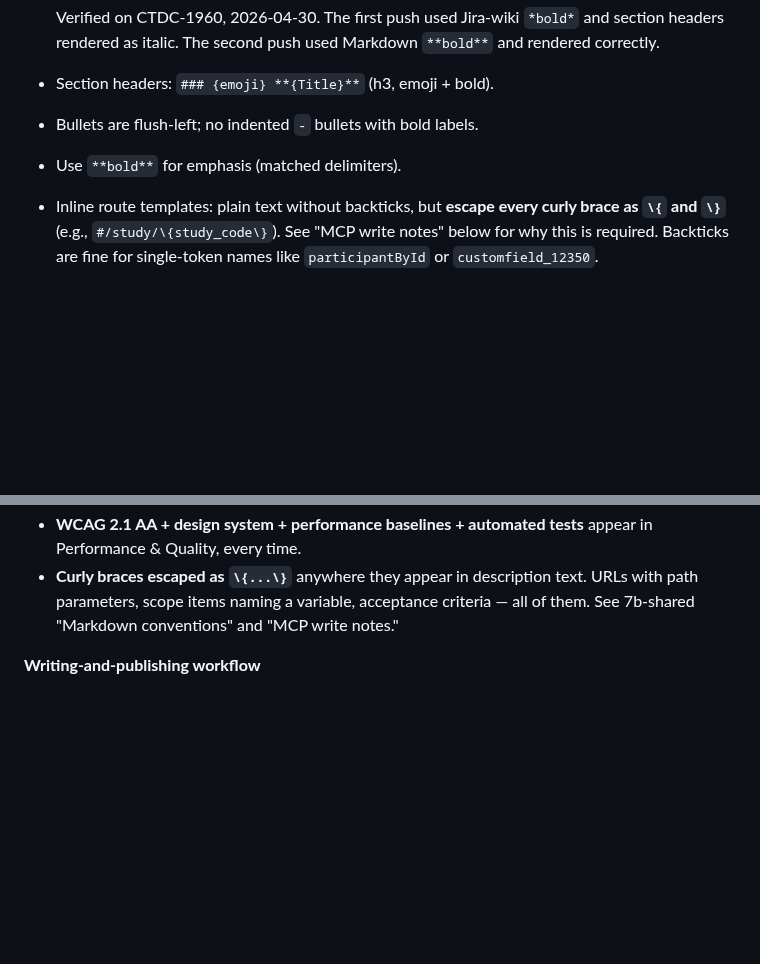
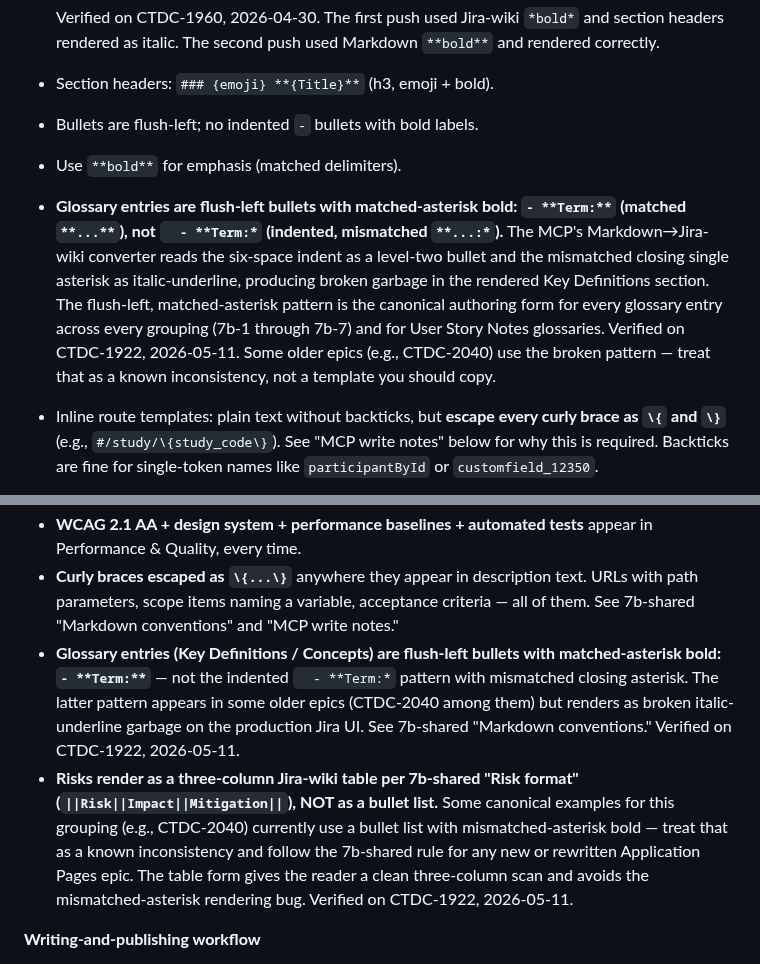
Before and after one commit to CBIIT/ctdc-documentation, a Markdown page: claude/SKILL.md, 2 parts joined by grey strips. GitHub-like rendering; blank space fills up the shorter version.

```diff
--- a/claude/SKILL.md
+++ b/claude/SKILL.md
@@ -539,6 +539,7 @@ These rules apply to **every** epic template, regardless of grouping. Each per-g
 - Section headers: `### {emoji} **{Title}**` (h3, emoji + bold).
 - Bullets are flush-left; no indented `-` bullets with bold labels.
 - Use `**bold**` for emphasis (matched delimiters).
+- **Glossary entries are flush-left bullets with matched-asterisk bold: `- **Term:**` (matched `**...**`), not `  - **Term:*` (indented, mismatched `**...:*`).** The MCP's Markdown→Jira-wiki converter reads the six-space indent as a level-two bullet and the mismatched closing single asterisk as italic-underline, producing broken garbage in the rendered Key Definitions section. The flush-left, matched-asterisk pattern is the canonical authoring form for every glossary entry across every grouping (7b-1 through 7b-7) and for User Story Notes glossaries. Verified on CTDC-1922, 2026-05-11. Some older epics (e.g., CTDC-2040) use the broken pattern — treat that as a known inconsistency, not a template you should copy.
 - Inline route templates: plain text without backticks, but **escape every curly brace as `\{` and `\}`** (e.g., `#/study/\{study_code\}`). See "MCP write notes" below for why this is required. Backticks are fine for single-token names like `participantById` or `customfield_12350`.
 - **Curly-brace rule (universal).** Anywhere curly braces appear in description text — URLs with path parameters, scope items naming a variable, acceptance criteria, glossary entries, notes, anywhere — escape them with backslashes: `\{program_short_name\}`, not `{program_short_name}`. The only exception is text inside a fenced code block, where the renderer treats content as literal. The Markdown source you author with backslash-escapes will round-trip into Jira-wiki as `\{...\}` and render in the UI as literal `{...}` with no parser-state corruption.
 
@@ -633,6 +634,8 @@ Each section header is an `h3` Markdown heading using the emoji + bold title for
 - **Cross-epic references threaded.** Out of Scope, Dependencies, and Notes must point to the related Application Pages epics and to CTDC-1764 (file download stack) when relevant.
 - **WCAG 2.1 AA + design system + performance baselines + automated tests** appear in Performance & Quality, every time.
 - **Curly braces escaped as `\{...\}`** anywhere they appear in description text. URLs with path parameters, scope items naming a variable, acceptance criteria — all of them. See 7b-shared "Markdown conventions" and "MCP write notes."
+- **Glossary entries (Key Definitions / Concepts) are flush-left bullets with matched-asterisk bold: `- **Term:**`** — not the indented `  - **Term:*` pattern with mismatched closing asterisk. The latter pattern appears in some older epics (CTDC-2040 among them) but renders as broken italic-underline garbage on the production Jira UI. See 7b-shared "Markdown conventions." Verified on CTDC-1922, 2026-05-11.
+- **Risks render as a three-column Jira-wiki table per 7b-shared "Risk format" (`||Risk||Impact||Mitigation||`), NOT as a bullet list.** Some canonical examples for this grouping (e.g., CTDC-2040) currently use a bullet list with mismatched-asterisk bold — treat that as a known inconsistency and follow the 7b-shared rule for any new or rewritten Application Pages epic. The table form gives the reader a clean three-column scan and avoids the mismatched-asterisk rendering bug. Verified on CTDC-1922, 2026-05-11.
 
 **Writing-and-publishing workflow**
 
```
Also changed, not shown: other parts of claude/SKILL.md (+10 -0 lines).
